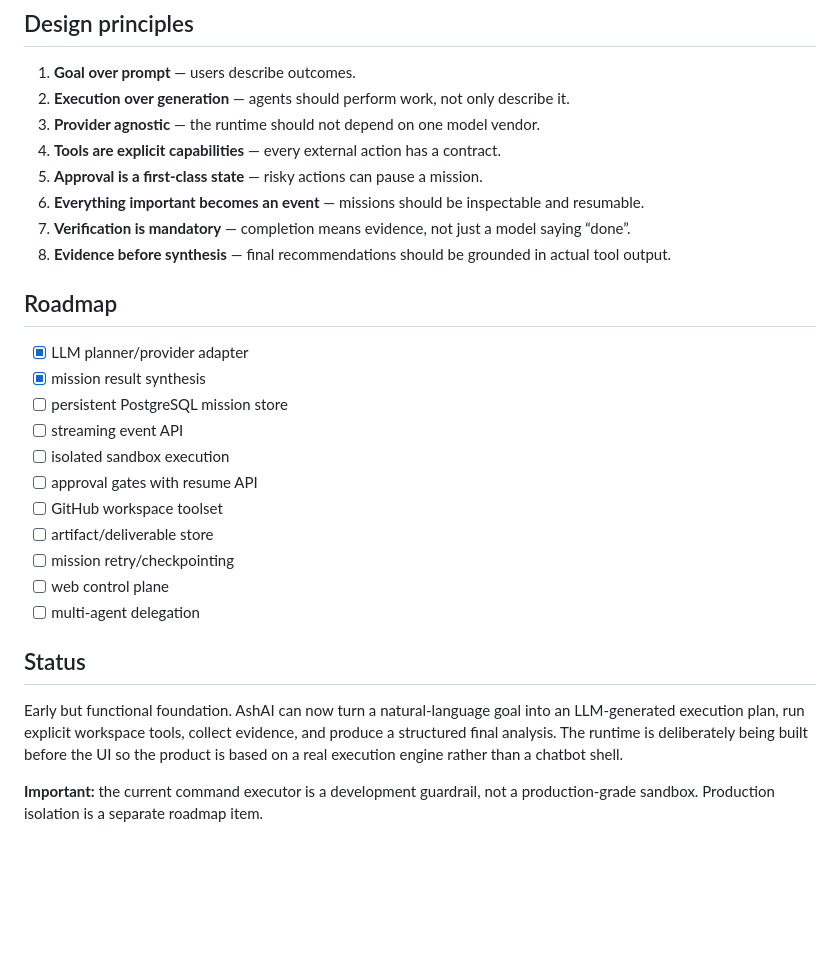
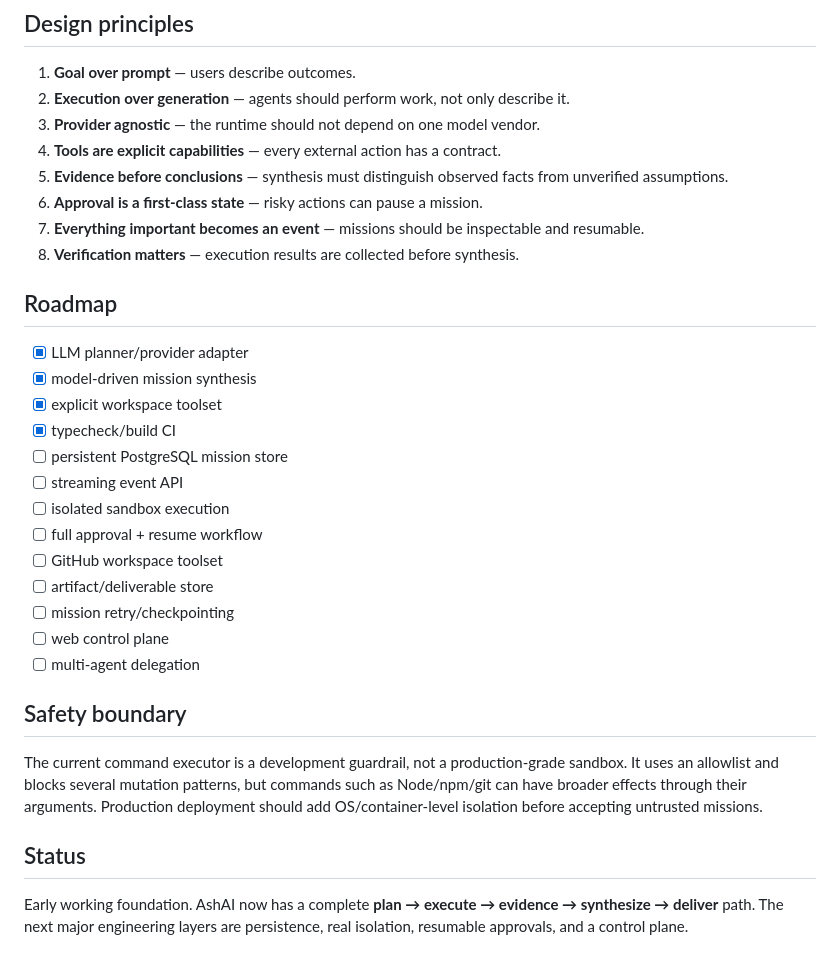
Before and after one commit to akashsirra/AshAI, a Markdown page: README.md, the part around one of its changes. GitHub-like rendering; blank space fills up the shorter version.

```diff
--- a/README.md
+++ b/README.md
@@ -91,27 +96,31 @@ The final mission object contains both a structured `synthesis` and a formatted
 2. **Execution over generation** — agents should perform work, not only describe it.
 3. **Provider agnostic** — the runtime should not depend on one model vendor.
 4. **Tools are explicit capabilities** — every external action has a contract.
-5. **Approval is a first-class state** — risky actions can pause a mission.
-6. **Everything important becomes an event** — missions should be inspectable and resumable.
-7. **Verification is mandatory** — completion means evidence, not just a model saying “done”.
-8. **Evidence before synthesis** — final recommendations should be grounded in actual tool output.
+5. **Evidence before conclusions** — synthesis must distinguish observed facts from unverified assumptions.
+6. **Approval is a first-class state** — risky actions can pause a mission.
+7. **Everything important becomes an event** — missions should be inspectable and resumable.
+8. **Verification matters** — execution results are collected before synthesis.
 
 ## Roadmap
 
 - [x] LLM planner/provider adapter
-- [x] mission result synthesis
+- [x] model-driven mission synthesis
+- [x] explicit workspace toolset
+- [x] typecheck/build CI
 - [ ] persistent PostgreSQL mission store
 - [ ] streaming event API
 - [ ] isolated sandbox execution
-- [ ] approval gates with resume API
+- [ ] full approval + resume workflow
 - [ ] GitHub workspace toolset
 - [ ] artifact/deliverable store
 - [ ] mission retry/checkpointing
 - [ ] web control plane
 - [ ] multi-agent delegation
 
+## Safety boundary
+
+The current command executor is a development guardrail, not a production-grade sandbox. It uses an allowlist and blocks several mutation patterns, but commands such as Node/npm/git can have broader effects through their arguments. Production deployment should add OS/container-level isolation before accepting untrusted missions.
+
 ## Status
 
-Early but functional foundation. AshAI can now turn a natural-language goal into an LLM-generated execution plan, run explicit workspace tools, collect evidence, and produce a structured final analysis. The runtime is deliberately being built before the UI so the product is based on a real execution engine rather than a chatbot shell.
-
-**Important:** the current command executor is a development guardrail, not a production-grade sandbox. Production isolation is a separate roadmap item.
+Early working foundation. AshAI now has a complete **plan → execute → evidence → synthesize → deliver** path. The next major engineering layers are persistence, real isolation, resumable approvals, and a control plane.
```
Also changed, not shown: other parts of README.md (+19 -14 lines).
